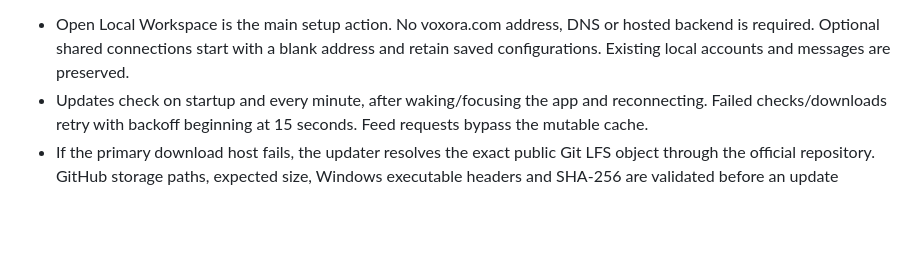
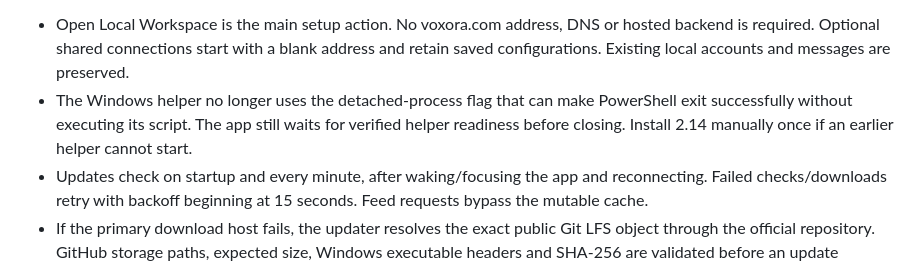
Before and after one commit to Whoops-Lambo/Voxora, a Markdown page: docs/releases/2.14.0.md, the part around the change. GitHub-like rendering; blank space fills up the shorter version.

```diff
--- a/docs/releases/2.14.0.md
+++ b/docs/releases/2.14.0.md
@@ -1,6 +1,7 @@
 Voxora 2.14.0 removes the domain requirement from setup, improves automatic update delivery and adds server nicknames.
 
 - Open Local Workspace is the main setup action. No voxora.com address, DNS or hosted backend is required. Optional shared connections start with a blank address and retain saved configurations. Existing local accounts and messages are preserved.
+- The Windows helper no longer uses the detached-process flag that can make PowerShell exit successfully without executing its script. The app still waits for verified helper readiness before closing. Install 2.14 manually once if an earlier helper cannot start.
 - Updates check on startup and every minute, after waking/focusing the app and reconnecting. Failed checks/downloads retry with backoff beginning at 15 seconds. Feed requests bypass the mutable cache.
 - If the primary download host fails, the updater resolves the exact public Git LFS object through the official repository. GitHub storage paths, expected size, Windows executable headers and SHA-256 are validated before an update becomes installable. Temporary signed URLs are not persisted or exported.
 - Update availability, progress and failures appear outside Settings. Setup has update controls before login, and Copy Update Diagnostics supplies recent local update events without chat data or credentials.
```
Also changed, not shown: README.md (+3 -1 lines), docs/UPDATES.md (+2 -0 lines), docs/desktop-updates.png, docs/local-setup-updates.png, docs/server-nicknames.png (added), 6 other files.
